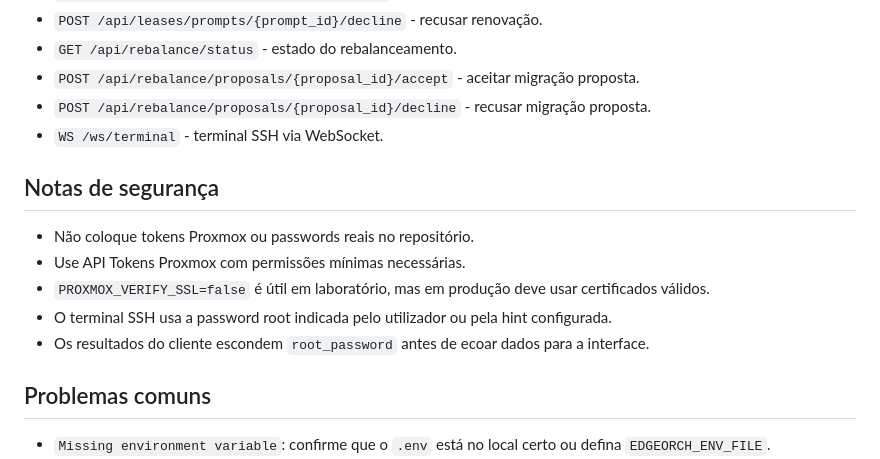
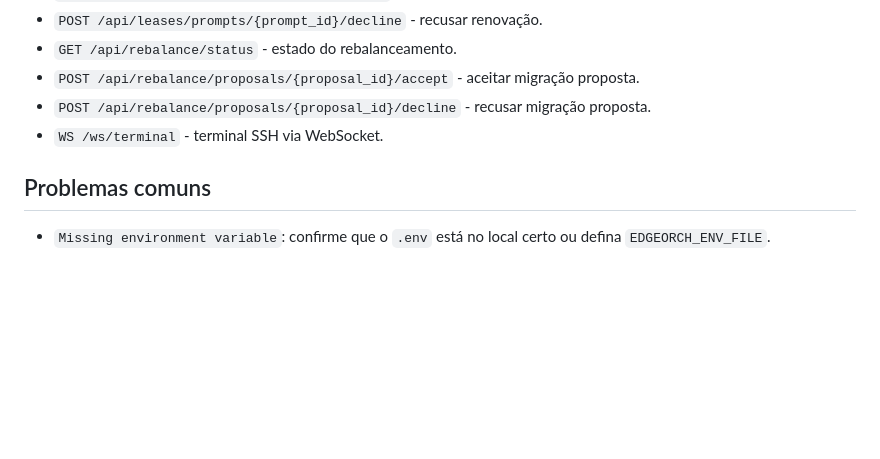
Before and after one commit to Miguellopesss/EdgeOrch, a Markdown page: README.md, the part around the change. Drawn GitHub-style; blank space fills up the shorter version.

```diff
--- a/README.md
+++ b/README.md
@@ -254,14 +254,6 @@ Se quiser distribuir configuração junto do executável, coloque um `.env` ao l
 - `POST /api/rebalance/proposals/{proposal_id}/decline` - recusar migração proposta.
 - `WS /ws/terminal` - terminal SSH via WebSocket.
 
-## Notas de segurança
-
-- Não coloque tokens Proxmox ou passwords reais no repositório.
-- Use API Tokens Proxmox com permissões mínimas necessárias.
-- `PROXMOX_VERIFY_SSL=false` é útil em laboratório, mas em produção deve usar certificados válidos.
-- O terminal SSH usa a password root indicada pelo utilizador ou pela hint configurada.
-- Os resultados do cliente escondem `root_password` antes de ecoar dados para a interface.
-
 ## Problemas comuns
 
 - `Missing environment variable`: confirme que o `.env` está no local certo ou defina `EDGEORCH_ENV_FILE`.
```
